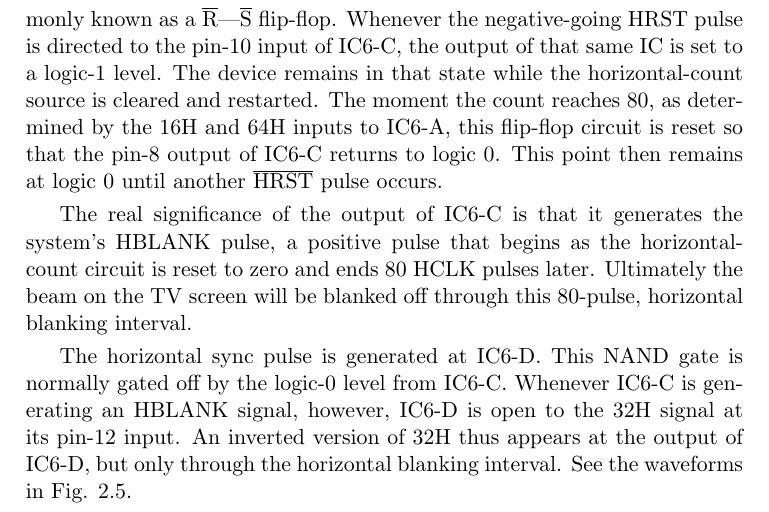
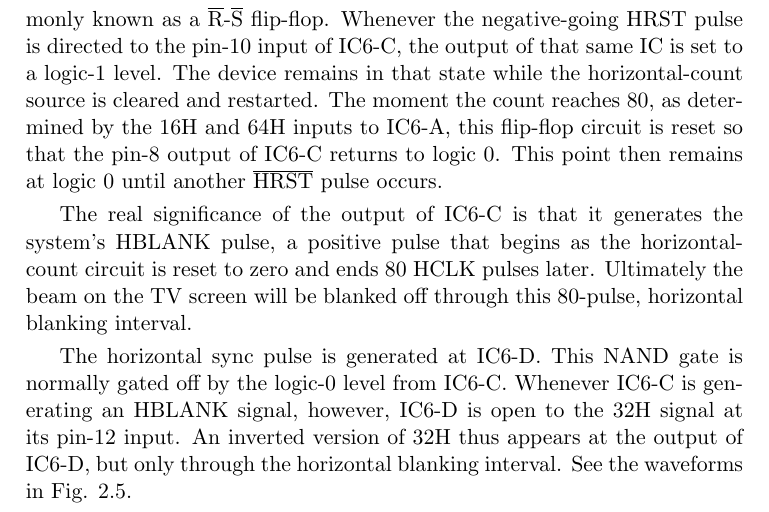
Before and after one commit to ArqueologiaDigital/How_to_Design_and_Build_Your_Own_Custom_TV_Games, a LaTeX thesis (LaTeX/CustomTVGames.tex): part of page 27 of 42, cut so that both start at the same text. Compiled offline with pdfLaTeX.

Commit message:
small tweak to LaTeX text

```diff
--- a/LaTeX/CustomTVGames.tex
+++ b/LaTeX/CustomTVGames.tex
@@ -308,7 +308,7 @@ One HCLK pulse after the count reaches 454, however, IC5-A loads its Q output wi
 
 The signal from the Q output of IC5-A is thus a negative-going pulse that lasts for one HCLK pulse interval and occurs at the very beginning of each horizontal-count cycle. A positive-going version of that same pulse, HRST, is directed to IC2, IC3, and the plug assembly leading to the outside world.
 
-The circuit build around the four 2-input NAND gates of IC6 are responsible for generating the horizontal blanking (HBLANK) and inverted horizontal sync (\NOT{HSYNC}) pulses. IC6-B and IC6-C make up what is commonly known as a \NOT{R}—\NOT{S} flip-flop. Whenever the negative-going HRST pulse is directed to the pin-10 input of IC6-C, the output of that same IC is set to a logic-1 level. The device remains in that state while the horizontal-count source is cleared and restarted. The moment the count reaches 80, as determined by the 16H and 64H inputs to IC6-A, this flip-flop circuit is reset so that the pin-8 output of IC6-C returns to logic 0. This point then remains at logic 0 until another \NOT{HRST} pulse occurs.
+The circuit build around the four 2-input NAND gates of IC6 are responsible for generating the horizontal blanking (HBLANK) and inverted horizontal sync (\NOT{HSYNC}) pulses. IC6-B and IC6-C make up what is commonly known as a \NOT{R}-\NOT{S} flip-flop. Whenever the negative-going HRST pulse is directed to the pin-10 input of IC6-C, the output of that same IC is set to a logic-1 level. The device remains in that state while the horizontal-count source is cleared and restarted. The moment the count reaches 80, as determined by the 16H and 64H inputs to IC6-A, this flip-flop circuit is reset so that the pin-8 output of IC6-C returns to logic 0. This point then remains at logic 0 until another \NOT{HRST} pulse occurs.
 
 The real significance of the output of IC6-C is that it generates the system’s HBLANK pulse, a positive pulse that begins as the horizontal-count circuit is reset to zero and ends 80 HCLK pulses later. Ultimately the beam on the TV screen will be blanked off through this 80-pulse, horizontal blanking interval.
 
```
